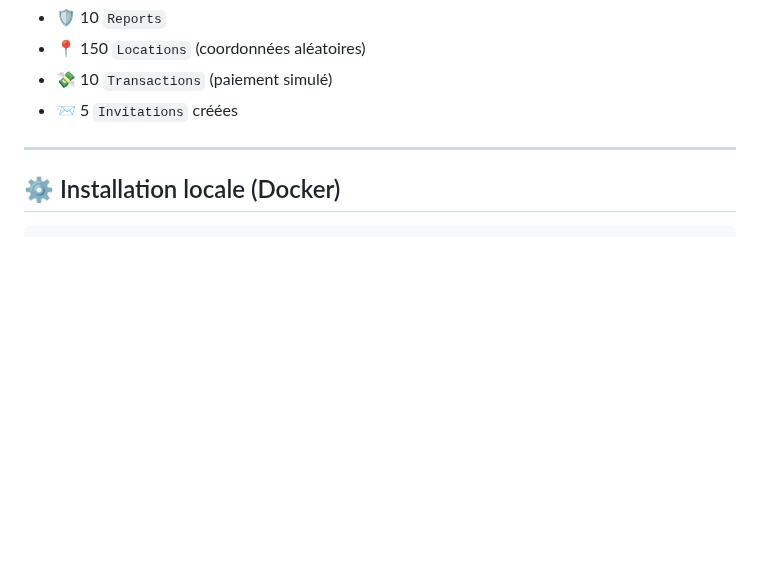
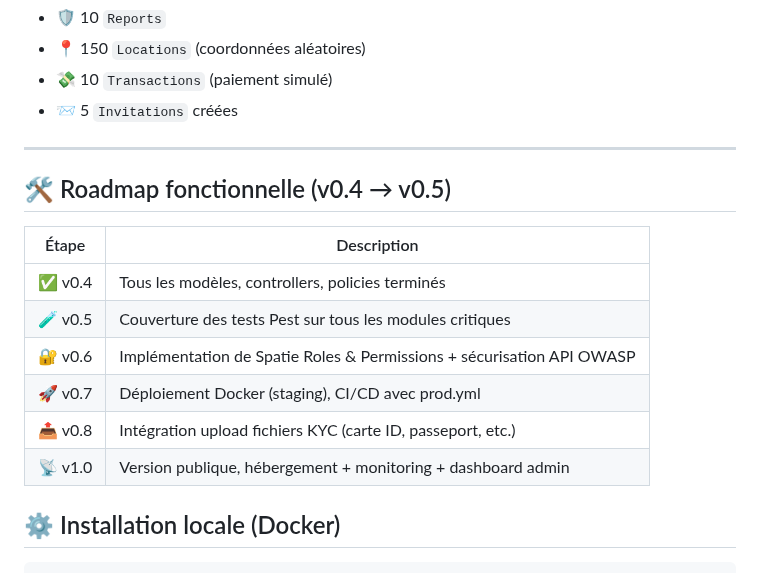
Before and after one commit to kasse222/gp-valise-api, a Markdown page: README.md, the part around the change. Rendered like a GitHub page; blank space fills up the shorter version.

Commit message:
mis a jour README

````diff
--- a/README.md
+++ b/README.md
@@ -151,6 +151,17 @@
 
 ---
 
+## 🛠️ Roadmap fonctionnelle (v0.4 → v0.5)
+
+| Étape   | Description                                                           |
+| ------- | --------------------------------------------------------------------- |
+| ✅ v0.4 | Tous les modèles, controllers, policies terminés                      |
+| 🧪 v0.5 | Couverture des tests Pest sur tous les modules critiques              |
+| 🔐 v0.6 | Implémentation de Spatie Roles & Permissions + sécurisation API OWASP |
+| 🚀 v0.7 | Déploiement Docker (staging), CI/CD avec prod.yml                     |
+| 📤 v0.8 | Intégration upload fichiers KYC (carte ID, passeport, etc.)           |
+| 📡 v1.0 | Version publique, hébergement + monitoring + dashboard admin          |
+
 ## ⚙️ Installation locale (Docker)
 
 ```bash
````
